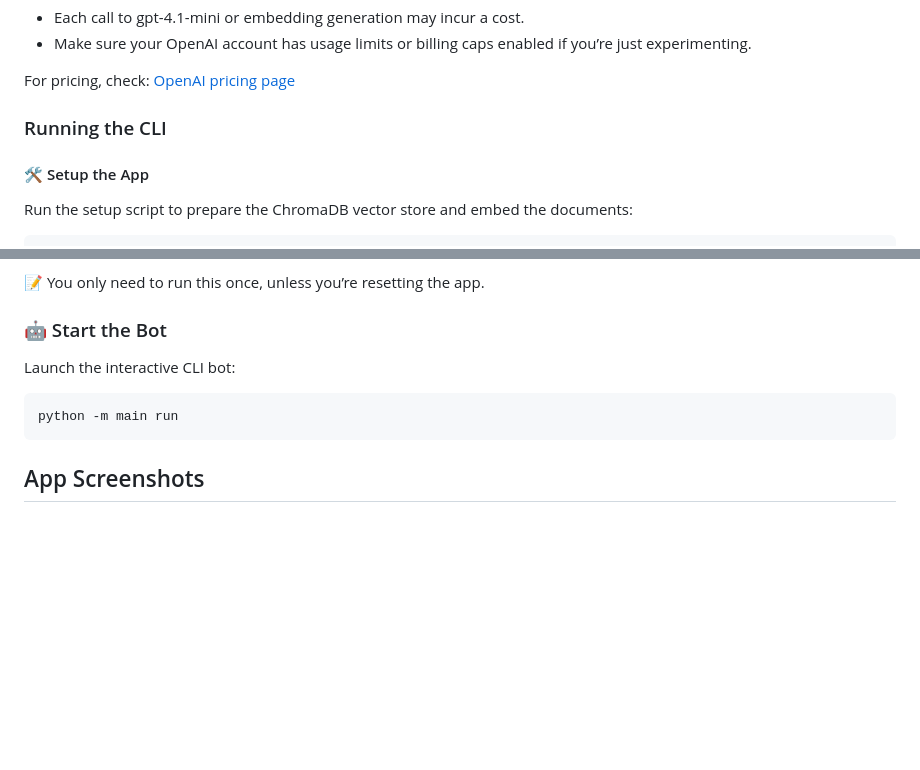
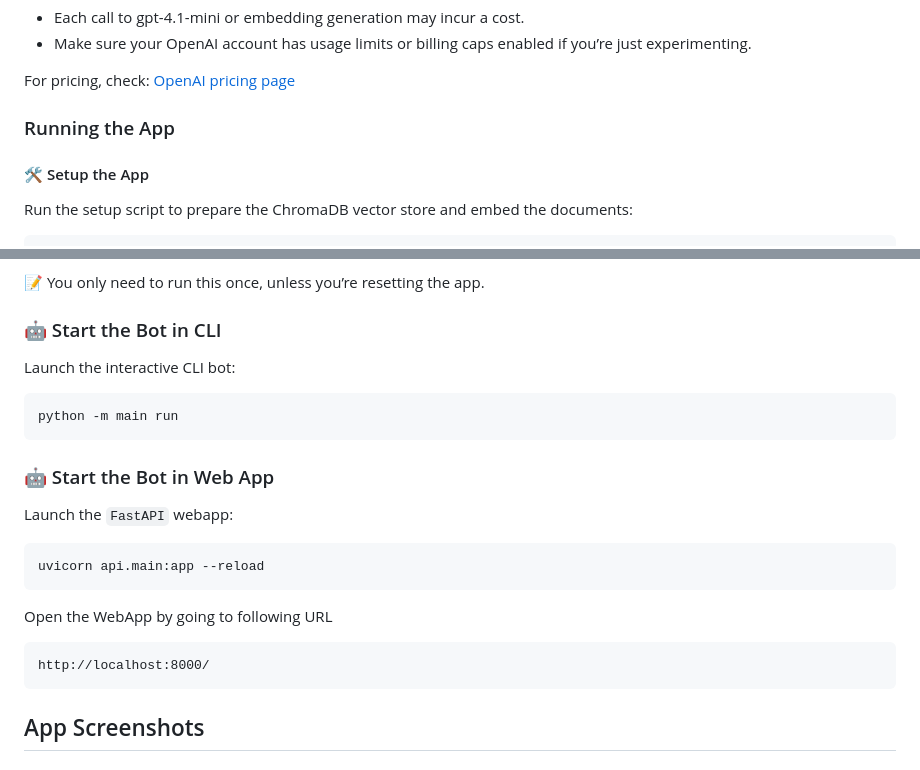
Before and after one commit to gaurangdave/DunderBot, a Markdown page: README.md, 2 parts joined by grey strips. GitHub-like rendering; blank space fills up the shorter version.

Commit message:
updated readme.md and requirements.txt

````diff
--- a/README.md
+++ b/README.md
@@ -198,7 +198,7 @@ This project uses the OpenAI API to generate embeddings and respond to user quer
 For pricing, check: [OpenAI pricing page](https://openai.com/api/pricing/)
 
 
-### Running the CLI
+### Running the App
 
 #### 🛠️ Setup the App
 Run the setup script to prepare the ChromaDB vector store and embed the documents:
@@ -212,11 +212,23 @@ This step will:
 * Save the setup state in .state.json
 
 📝 You only need to run this once, unless you’re resetting the app.
-### 🤖 Start the Bot
+### 🤖 Start the Bot in CLI
 Launch the interactive CLI bot:
 
 ```bash
 python -m main run
+```
+
+### 🤖 Start the Bot in Web App
+Launch the `FastAPI` webapp:
+
+```bash
+uvicorn api.main:app --reload
+```
+
+Open the WebApp by going to following URL
+```
+http://localhost:8000/
 ```
 
 ## App Screenshots
````
Also changed, not shown: other parts of README.md (+9 -0 lines), visualizations/basic_mode_demo_1.png (added), visualizations/basic_mode_demo_2.png (added), visualizations/optimized_query_mode_demo_1.png (added), visualizations/webapp_setup.png (added), 1 other file.
